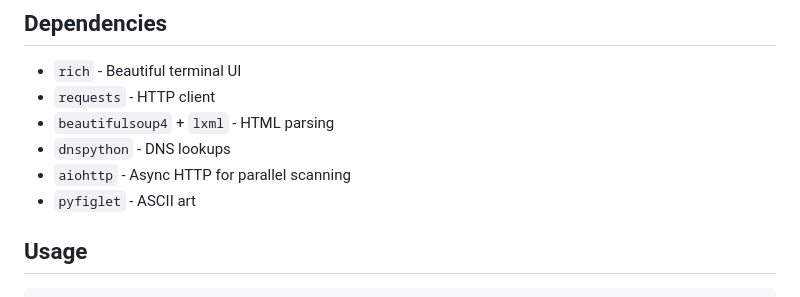
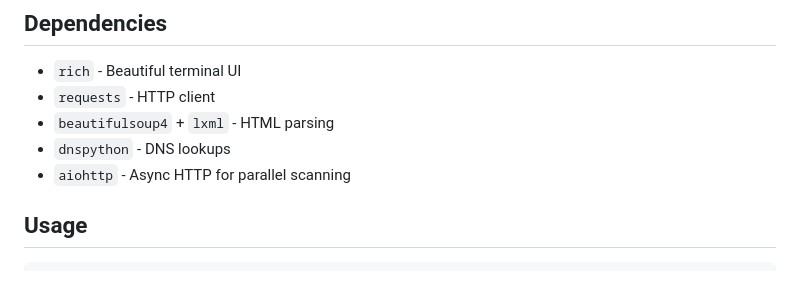
Before and after one commit to Vitek54/sheeepoarna, a Markdown page: README.md, the part around the change. GitHub-like rendering.

Commit message:
fix: remove pyfiglet reference from README dependencies
Co-Authored-By: Devin AI <158243242+devin-ai-integration[bot]@users.noreply.github.com>

```diff
--- a/README.md
+++ b/README.md
@@ -74,7 +74,6 @@ python -m cat_tool
 - `beautifulsoup4` + `lxml` - HTML parsing
 - `dnspython` - DNS lookups
 - `aiohttp` - Async HTTP for parallel scanning
-- `pyfiglet` - ASCII art
 
 ## Usage
 
```
